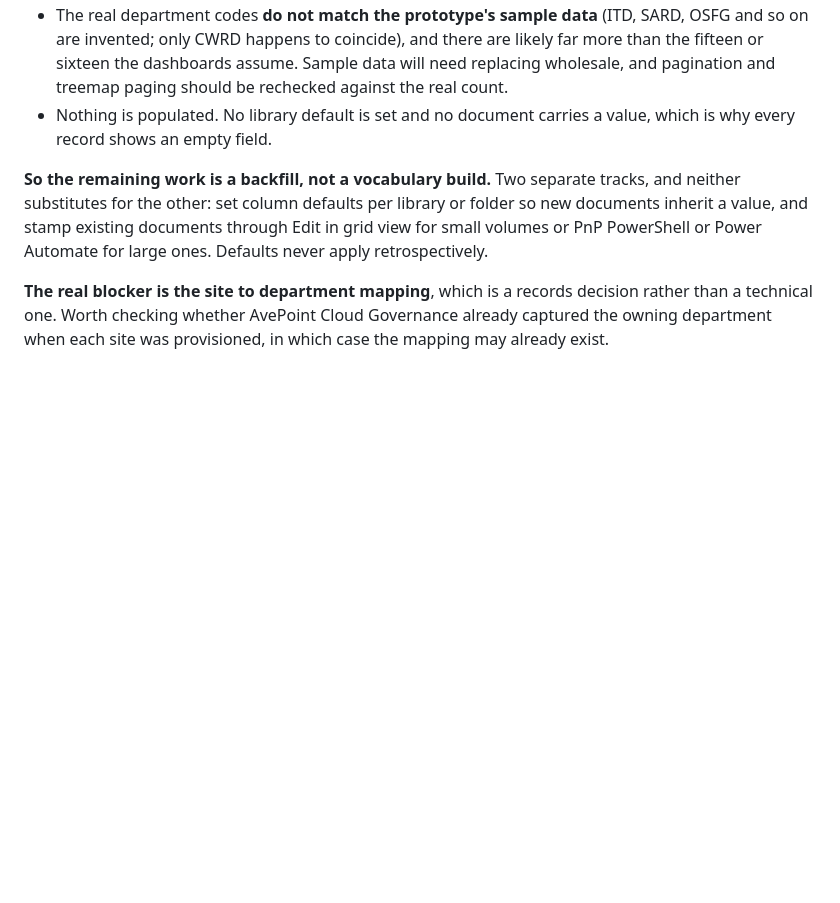
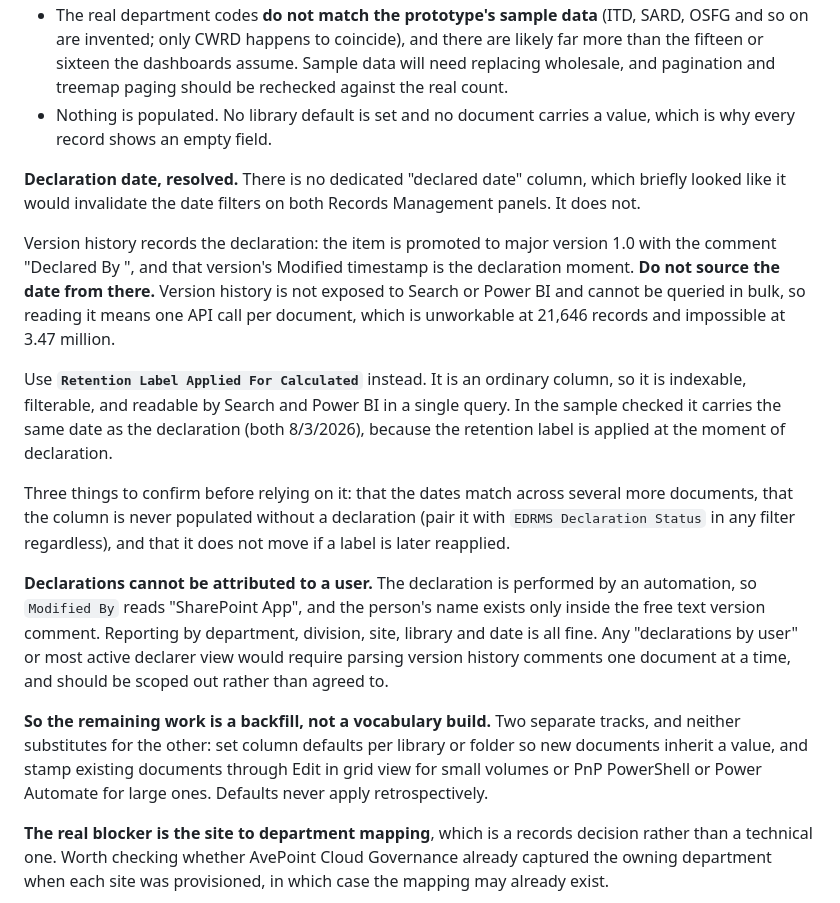
Before and after one commit to perezfiles01-droid/Jim, a Markdown page: BACKGROUND.md, the part around the change. Drawn GitHub-style; blank space fills up the shorter version.

Commit message:
Resolve the declaration date question
There is no dedicated declared date column, which looked like it might
invalidate the date filters on both Records Management panels. It does
not, but the obvious source is the wrong one.

Version history does record the declaration, as a promotion to version
1.0 carrying a "Declared By" comment. It cannot be used: version history
is invisible to Search and Power BI and has no bulk query, so reading it
costs one API call per document.

Retention Label Applied For Calculated carries the same date, because the
label is applied at the moment of declaration, and it is an ordinary
indexable column readable in one query. Record it as the source, along
with the three things to verify before depending on it.

Also record that declarations cannot be attributed to a user. The
automation performs them, so Modified By reads SharePoint App and the
person's name survives only in a free text version comment. Any
declarations by user view should be scoped out rather than agreed to.

Co-Authored-By: Claude Opus 5 <noreply@anthropic.com>

```diff
--- a/BACKGROUND.md
+++ b/BACKGROUND.md
@@ -210,6 +210,35 @@ and division grouping as blocked without saying what exactly was missing.
 - Nothing is populated. No library default is set and no document carries a
   value, which is why every record shows an empty field.
 
+**Declaration date, resolved.** There is no dedicated "declared date" column,
+which briefly looked like it would invalidate the date filters on both Records
+Management panels. It does not.
+
+Version history records the declaration: the item is promoted to major version
+1.0 with the comment "Declared By <name>", and that version's Modified timestamp
+is the declaration moment. **Do not source the date from there.** Version history
+is not exposed to Search or Power BI and cannot be queried in bulk, so reading it
+means one API call per document, which is unworkable at 21,646 records and
+impossible at 3.47 million.
+
+Use **`Retention Label Applied For Calculated`** instead. It is an ordinary
+column, so it is indexable, filterable, and readable by Search and Power BI in a
+single query. In the sample checked it carries the same date as the declaration
+(both 8/3/2026), because the retention label is applied at the moment of
+declaration.
+
+Three things to confirm before relying on it: that the dates match across several
+more documents, that the column is never populated without a declaration (pair it
+with `EDRMS Declaration Status` in any filter regardless), and that it does not
+move if a label is later reapplied.
+
+**Declarations cannot be attributed to a user.** The declaration is performed by
+an automation, so `Modified By` reads "SharePoint App", and the person's name
+exists only inside the free text version comment. Reporting by department,
+division, site, library and date is all fine. Any "declarations by user" or most
+active declarer view would require parsing version history comments one document
+at a time, and should be scoped out rather than agreed to.
+
 **So the remaining work is a backfill, not a vocabulary build.** Two separate
 tracks, and neither substitutes for the other: set column defaults per library or
 folder so new documents inherit a value, and stamp existing documents through
```
